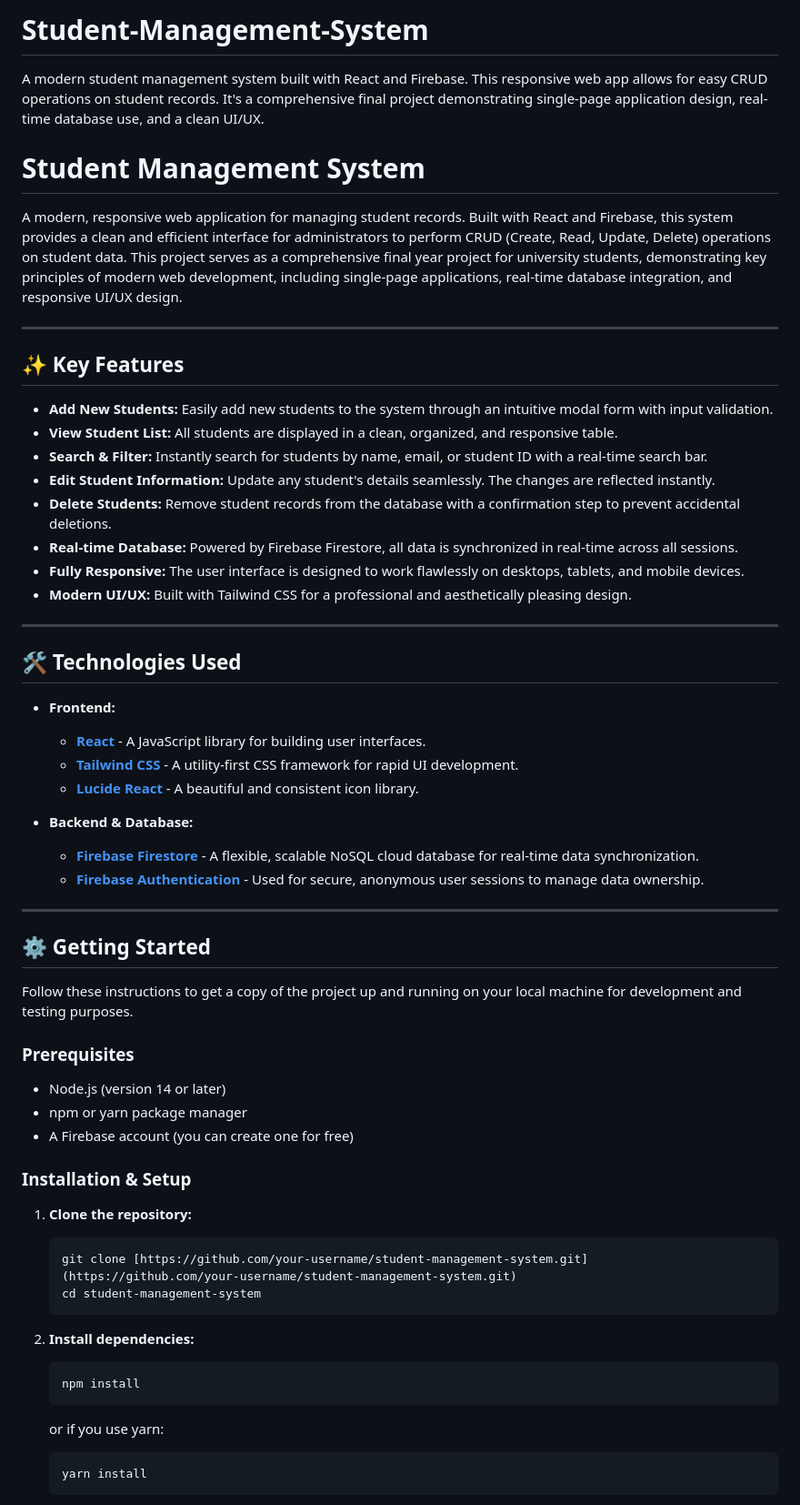
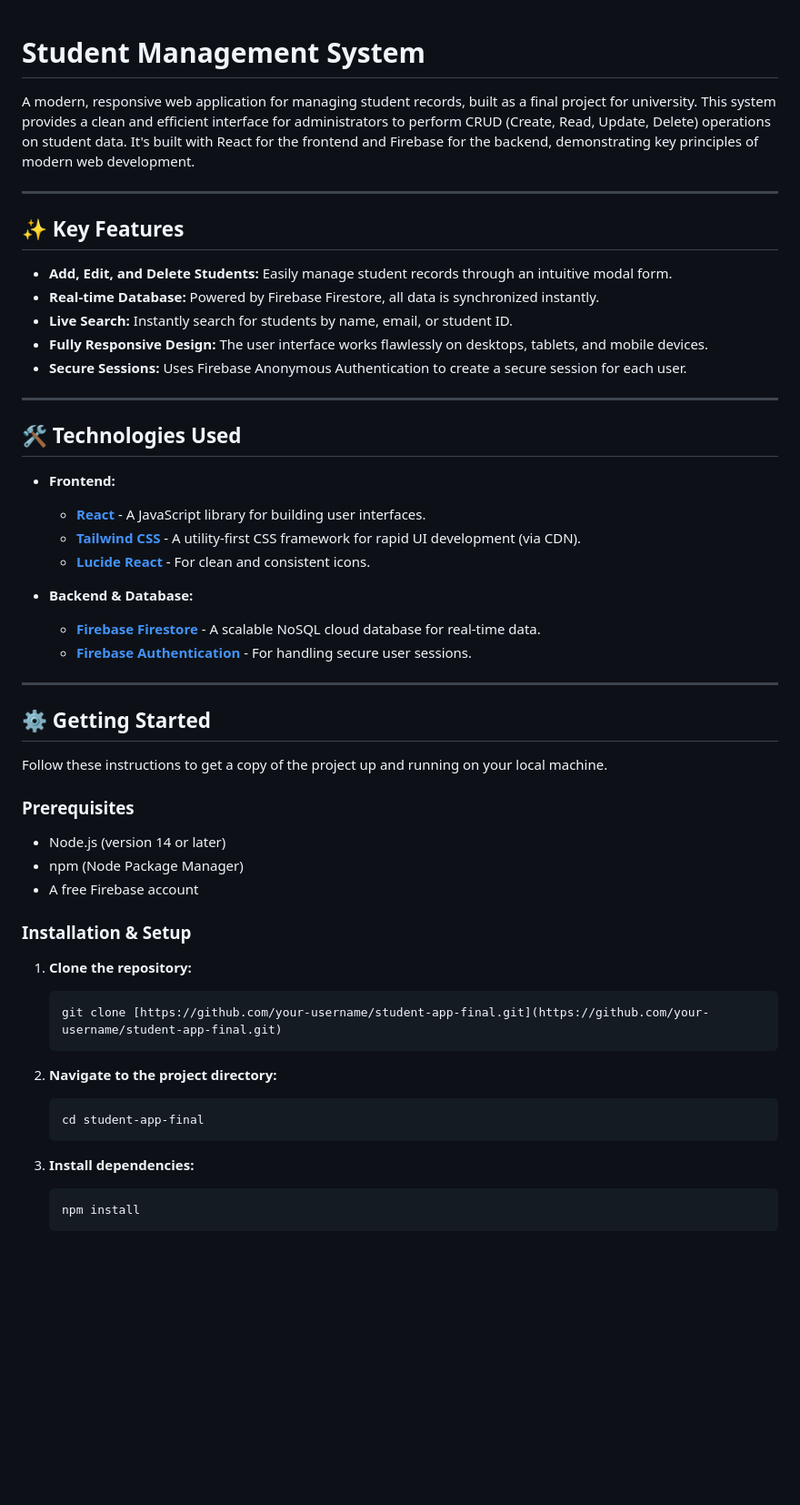
Before and after one commit to 302004vivekkumar/Student-Management-System, a Markdown page: README.md, the part around one of its changes. Shown at 91% size. Rendered like a GitHub page; blank space fills up the shorter version.

````diff
--- a/README.md
+++ b/README.md
@@ -1,23 +1,16 @@
-# Student-Management-System
-A modern student management system built with React and Firebase. This responsive web app allows for easy CRUD operations on student records. It's a comprehensive final project demonstrating single-page application design, real-time database use, and a clean UI/UX.
 # Student Management System
 
-A modern, responsive web application for managing student records. Built with React and Firebase, this system provides a clean and efficient interface for administrators to perform CRUD (Create, Read, Update, Delete) operations on student data. This project serves as a comprehensive final year project for university students, demonstrating key principles of modern web development, including single-page applications, real-time database integration, and responsive UI/UX design.
+A modern, responsive web application for managing student records, built as a final project for university. This system provides a clean and efficient interface for administrators to perform CRUD (Create, Read, Update, Delete) operations on student data. It's built with React for the frontend and Firebase for the backend, demonstrating key principles of modern web development.
 
 ---
 
-
-
 ## ✨ Key Features
 
-* **Add New Students:** Easily add new students to the system through an intuitive modal form with input validation.
-* **View Student List:** All students are displayed in a clean, organized, and responsive table.
-* **Search & Filter:** Instantly search for students by name, email, or student ID with a real-time search bar.
-* **Edit Student Information:** Update any student's details seamlessly. The changes are reflected instantly.
-* **Delete Students:** Remove student records from the database with a confirmation step to prevent accidental deletions.
-* **Real-time Database:** Powered by Firebase Firestore, all data is synchronized in real-time across all sessions.
-* **Fully Responsive:** The user interface is designed to work flawlessly on desktops, tablets, and mobile devices.
-* **Modern UI/UX:** Built with Tailwind CSS for a professional and aesthetically pleasing design.
+* **Add, Edit, and Delete Students:** Easily manage student records through an intuitive modal form.
+* **Real-time Database:** Powered by Firebase Firestore, all data is synchronized instantly.
+* **Live Search:** Instantly search for students by name, email, or student ID.
+* **Fully Responsive Design:** The user interface works flawlessly on desktops, tablets, and mobile devices.
+* **Secure Sessions:** Uses Firebase Anonymous Authentication to create a secure session for each user.
 
 ---
 
@@ -25,39 +18,39 @@ A modern, responsive web application for managing student records. Built with Re
 
 * **Frontend:**
     * [**React**](https://reactjs.org/) - A JavaScript library for building user interfaces.
-    * [**Tailwind CSS**](https://tailwindcss.com/) - A utility-first CSS framework for rapid UI development.
-    * [**Lucide React**](https://lucide.dev/) - A beautiful and consistent icon library.
+    * [**Tailwind CSS**](https://tailwindcss.com/) - A utility-first CSS framework for rapid UI development (via CDN).
+    * [**Lucide React**](https://lucide.dev/) - For clean and consistent icons.
 
 * **Backend & Database:**
-    * [**Firebase Firestore**](https://firebase.google.com/docs/firestore) - A flexible, scalable NoSQL cloud database for real-time data synchronization.
-    * [**Firebase Authentication**](https://firebase.google.com/docs/auth) - Used for secure, anonymous user sessions to manage data ownership.
+    * [**Firebase Firestore**](https://firebase.google.com/docs/firestore) - A scalable NoSQL cloud database for real-time data.
+    * [**Firebase Authentication**](https://firebase.google.com/docs/auth) - For handling secure user sessions.
 
 ---
 
 ## ⚙️ Getting Started
 
-Follow these instructions to get a copy of the project up and running on your local machine for development and testing purposes.
+Follow these instructions to get a copy of the project up and running on your local machine.
 
 ### Prerequisites
 
 * Node.js (version 14 or later)
-* npm or yarn package manager
-* A Firebase account (you can create one for free)
+* npm (Node Package Manager)
+* A free Firebase account
 
 ### Installation & Setup
 
 1.  **Clone the repository:**
     ```bash
-    git clone [https://github.com/your-username/student-management-system.git](https://github.com/your-username/student-management-system.git)
-    cd student-management-system
+    git clone [https://github.com/your-username/student-app-final.git](https://github.com/your-username/student-app-final.git)
     ```
 
-2.  **Install dependencies:**
+2.  **Navigate to the project directory:**
+    ```bash
+    cd student-app-final
+    ```
+
+3.  **Install dependencies:**
     ```bash
     npm install
     ```
-    or if you use yarn:
-    ```bash
-    yarn install
-    ```
 
````
Also changed, not shown: other parts of README.md (+33 -12 lines).
